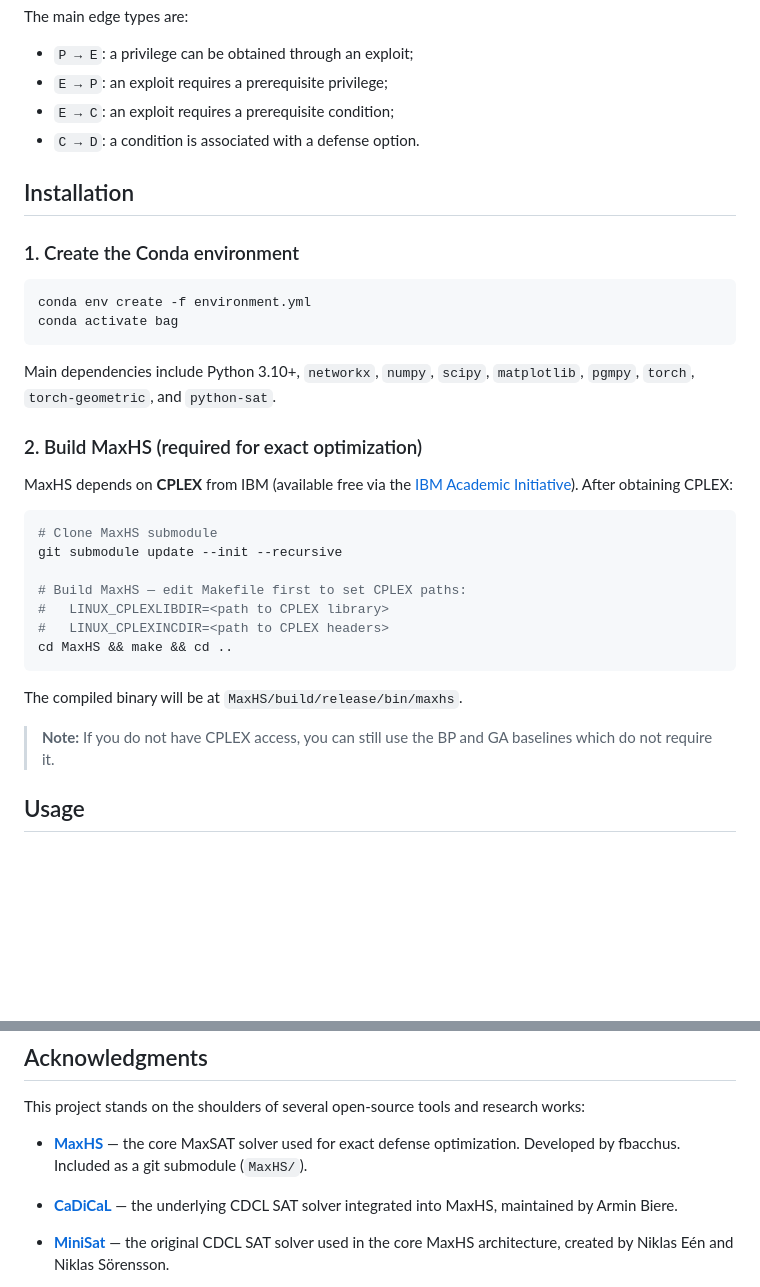
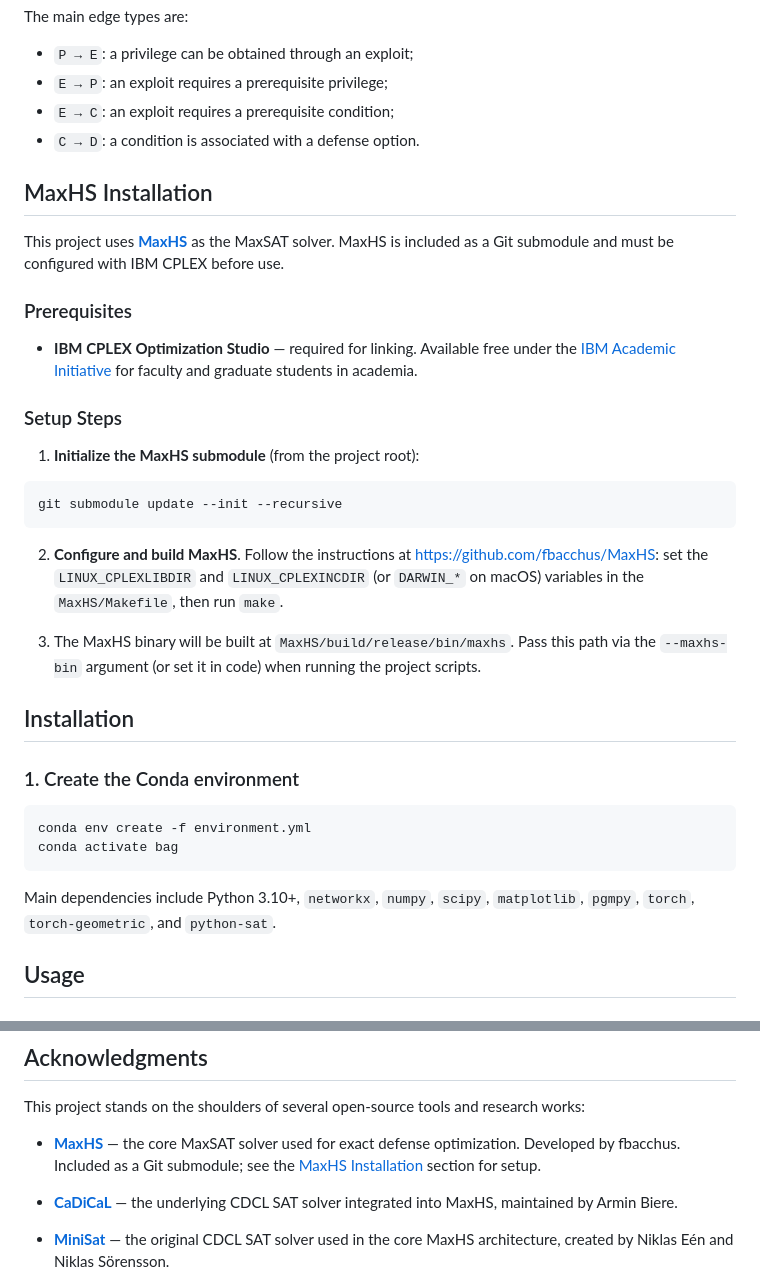
Before and after one commit to byw-zz/SAT_pro, a Markdown page: README.md, 2 parts joined by grey strips. GitHub-like rendering; blank space fills up the shorter version.

Commit message:
docs: update README with MaxHS submodule setup

````diff
--- a/README.md
+++ b/README.md
@@ -68,6 +68,26 @@ The main edge types are:
 - `E → C`: an exploit requires a prerequisite condition;
 - `C → D`: a condition is associated with a defense option.
 
+## MaxHS Installation
+
+This project uses **[MaxHS](https://github.com/fbacchus/MaxHS)** as the MaxSAT solver. MaxHS is included as a Git submodule and must be configured with IBM CPLEX before use.
+
+### Prerequisites
+
+- **IBM CPLEX Optimization Studio** — required for linking. Available free under the [IBM Academic Initiative](https://www.ibm.com/academic) for faculty and graduate students in academia.
+
+### Setup Steps
+
+1. **Initialize the MaxHS submodule** (from the project root):
+
+```bash
+git submodule update --init --recursive
+```
+
+2. **Configure and build MaxHS**. Follow the instructions at [https://github.com/fbacchus/MaxHS](https://github.com/fbacchus/MaxHS): set the `LINUX_CPLEXLIBDIR` and `LINUX_CPLEXINCDIR` (or `DARWIN_*` on macOS) variables in the `MaxHS/Makefile`, then run `make`.
+
+3. The MaxHS binary will be built at `MaxHS/build/release/bin/maxhs`. Pass this path via the `--maxhs-bin` argument (or set it in code) when running the project scripts.
+
 ## Installation
 
 ### 1. Create the Conda environment
@@ -78,24 +98,6 @@ conda activate bag
 ```
 
 Main dependencies include Python 3.10+, `networkx`, `numpy`, `scipy`, `matplotlib`, `pgmpy`, `torch`, `torch-geometric`, and `python-sat`.
-
-### 2. Build MaxHS (required for exact optimization)
-
-MaxHS depends on **CPLEX** from IBM (available free via the [IBM Academic Initiative](https://www.ibm.com/academic)). After obtaining CPLEX:
-
-```bash
-# Clone MaxHS submodule
-git submodule update --init --recursive
-
-# Build MaxHS — edit Makefile first to set CPLEX paths:
-#   LINUX_CPLEXLIBDIR=<path to CPLEX library>
-#   LINUX_CPLEXINCDIR=<path to CPLEX headers>
-cd MaxHS && make && cd ..
-```
-
-The compiled binary will be at `MaxHS/build/release/bin/maxhs`.
-
-> **Note:** If you do not have CPLEX access, you can still use the BP and GA baselines which do not require it.
 
 ## Usage
 
@@ -294,7 +296,7 @@ This is a research prototype. Please cite the corresponding work if this reposit
 
 This project stands on the shoulders of several open-source tools and research works:
 
-- **[MaxHS](https://github.com/fbacchus/MaxHS)** — the core MaxSAT solver used for exact defense optimization. Developed by fbacchus. Included as a git submodule (`MaxHS/`).
+- **[MaxHS](https://github.com/fbacchus/MaxHS)** — the core MaxSAT solver used for exact defense optimization. Developed by fbacchus. Included as a Git submodule; see the [MaxHS Installation](#maxhs-installation) section for setup.
 
 - **[CaDiCaL](http://fmv.jku.at/cadical/)** — the underlying CDCL SAT solver integrated into MaxHS, maintained by Armin Biere.
 
````
